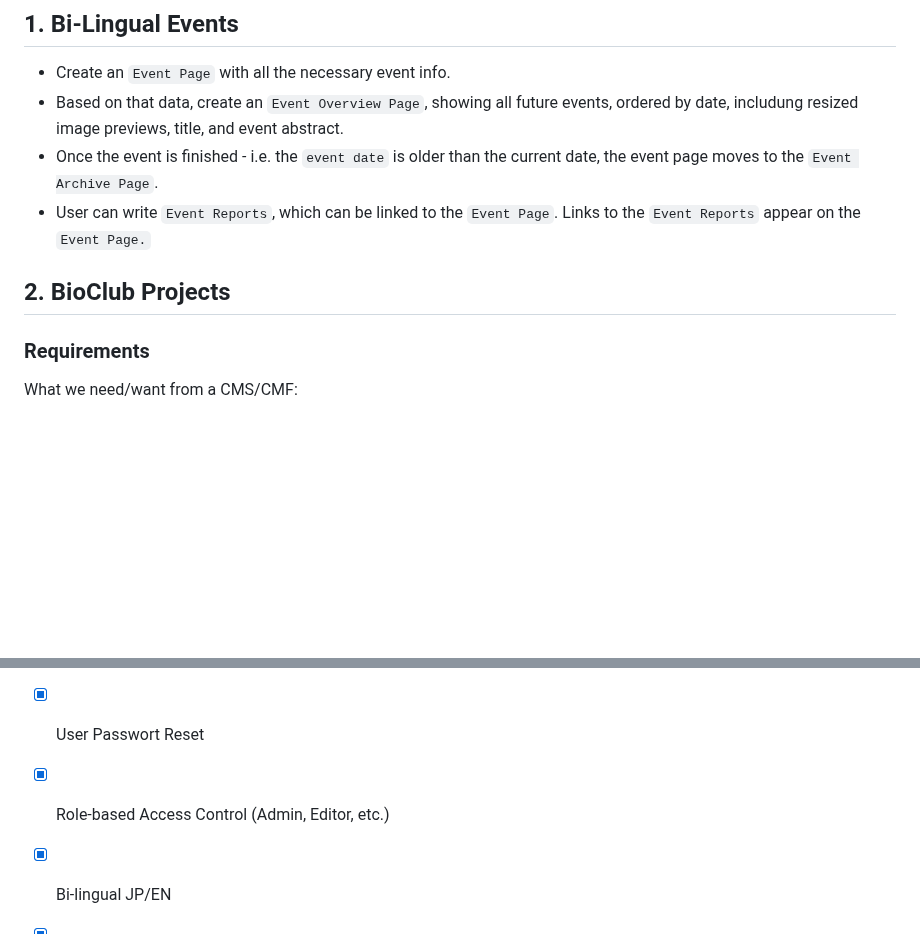
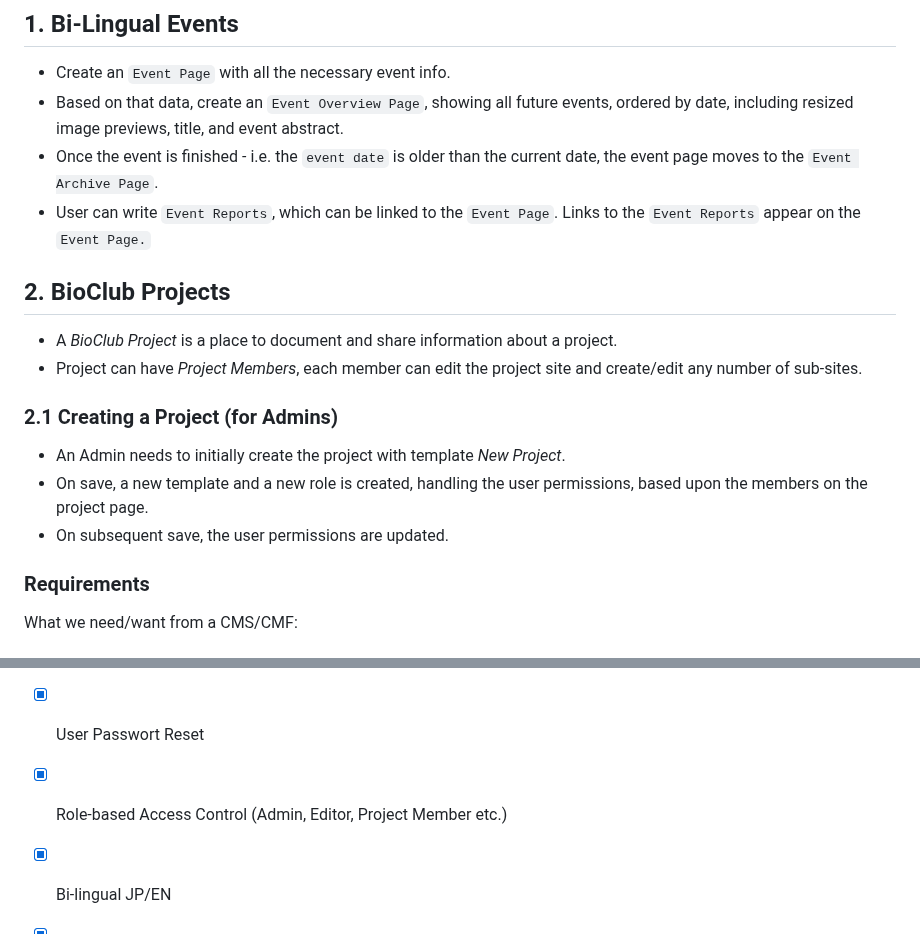
Before and after one commit to BioClub/labU, a Markdown page: README.md, 2 parts joined by grey strips. Rendered like a GitHub page; blank space fills up the shorter version.

```diff
--- a/README.md
+++ b/README.md
@@ -67,12 +67,20 @@ After evaluation other framesworks and alternatives like SSGs, we decided to bui
 ## 1. Bi-Lingual Events
 
 - Create an `Event Page` with all the necessary event info.
-- Based on that data, create an `Event Overview Page`, showing all future events, ordered by date, includung resized image previews, title, and event abstract.
+- Based on that data, create an `Event Overview Page`, showing all future events, ordered by date, including resized image previews, title, and event abstract.
 - Once the event is finished - i.e. the `event date` is older than the current date, the event page moves to the `Event Archive Page`.
 - User can write `Event Reports`, which can be linked to the `Event Page`. Links to the `Event Reports` appear on the `Event Page.`
 
 ## 2. BioClub Projects
 
+- A _BioClub Project_ is a place to document and share information about a project.
+- Project can have _Project Members_, each member can edit the project site and create/edit any number of sub-sites.
+
+### 2.1 Creating a Project (for Admins)
+
+- An Admin needs to initially create the project with template _New Project_.
+- On save, a new template and a new role is created, handling the user permissions, based upon the members on the project page.
+- On subsequent save, the user permissions are updated.
 
 ### Requirements
 
@@ -82,7 +90,7 @@ What we need/want from a CMS/CMF:
 - [x] Needs to run on Apache on a Shared Server (LAMP)
 - [x] User Management (Create new Users, change/update User Profile)
 - [x] User Passwort Reset
-- [x] Role-based Access Control (Admin, Editor, etc.)
+- [x] Role-based Access Control (Admin, Editor, Project Member etc.)
 - [x] Bi-lingual JP/EN
 - [x] MarkDown
 - [x] Custom Post/Page Types (ie. Events, Inventory, News, etc)
```
Also changed, not shown: other parts of README.md (+1 -1 lines).
